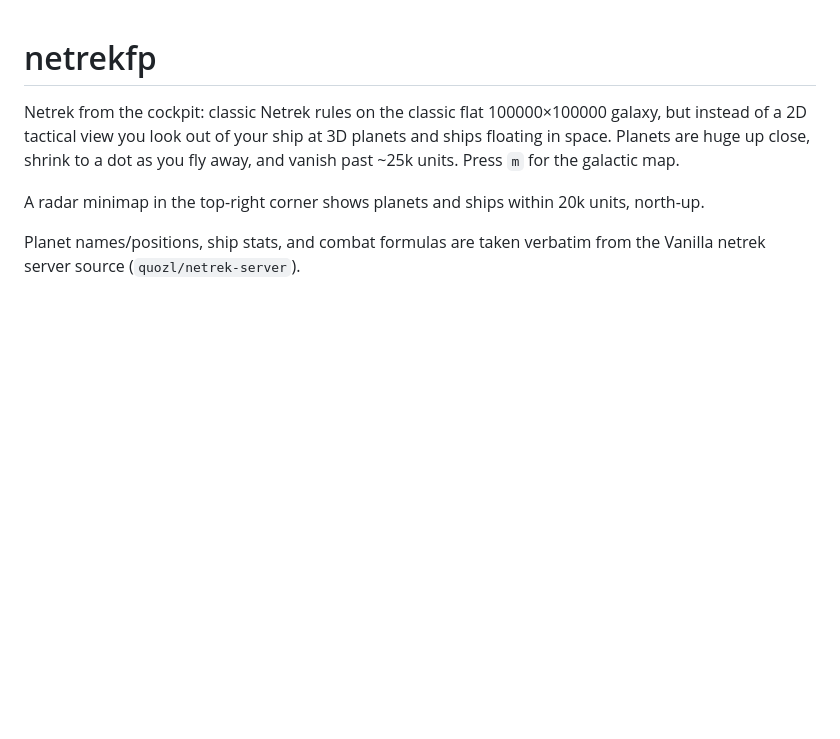
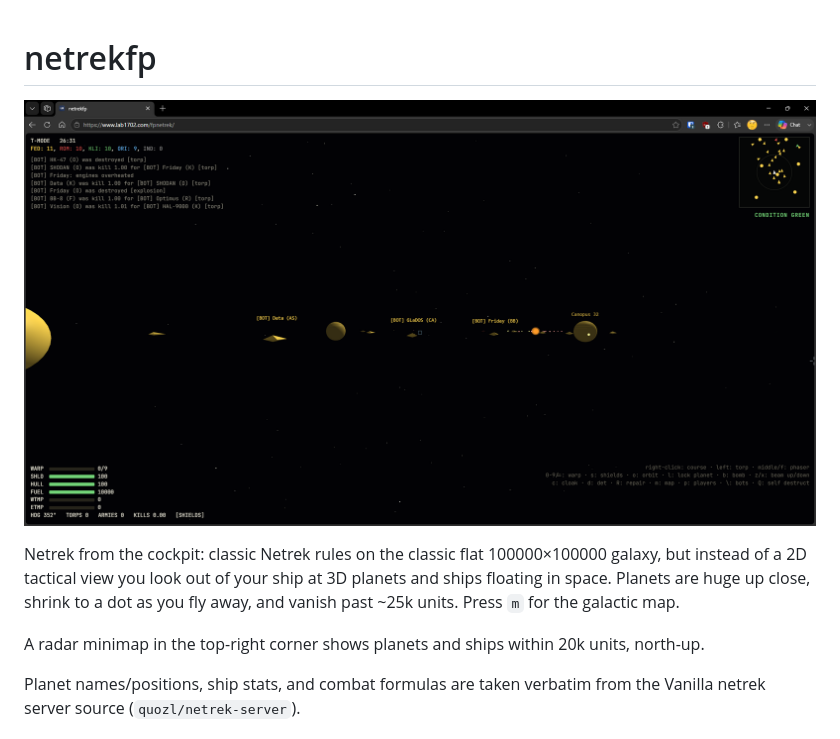
Before and after one commit to lab1702/netrekfp, a Markdown page: README.md, the part around the change. GitHub-like rendering; pictures changed too: netrekfp.png (added); blank space fills up the shorter version.

Commit message:
README: gameplay screenshot up top
Co-Authored-By: Claude Fable 5 <noreply@anthropic.com>

```diff
--- a/README.md
+++ b/README.md
@@ -1,4 +1,6 @@
 # netrekfp
+
+![netrekfp — cockpit view of a T-mode bot battle in Federation space](netrekfp.png)
 
 Netrek from the cockpit: classic Netrek rules on the classic flat 100000×100000 galaxy, but
 instead of a 2D tactical view you look out of your ship at 3D planets and ships floating in
```
